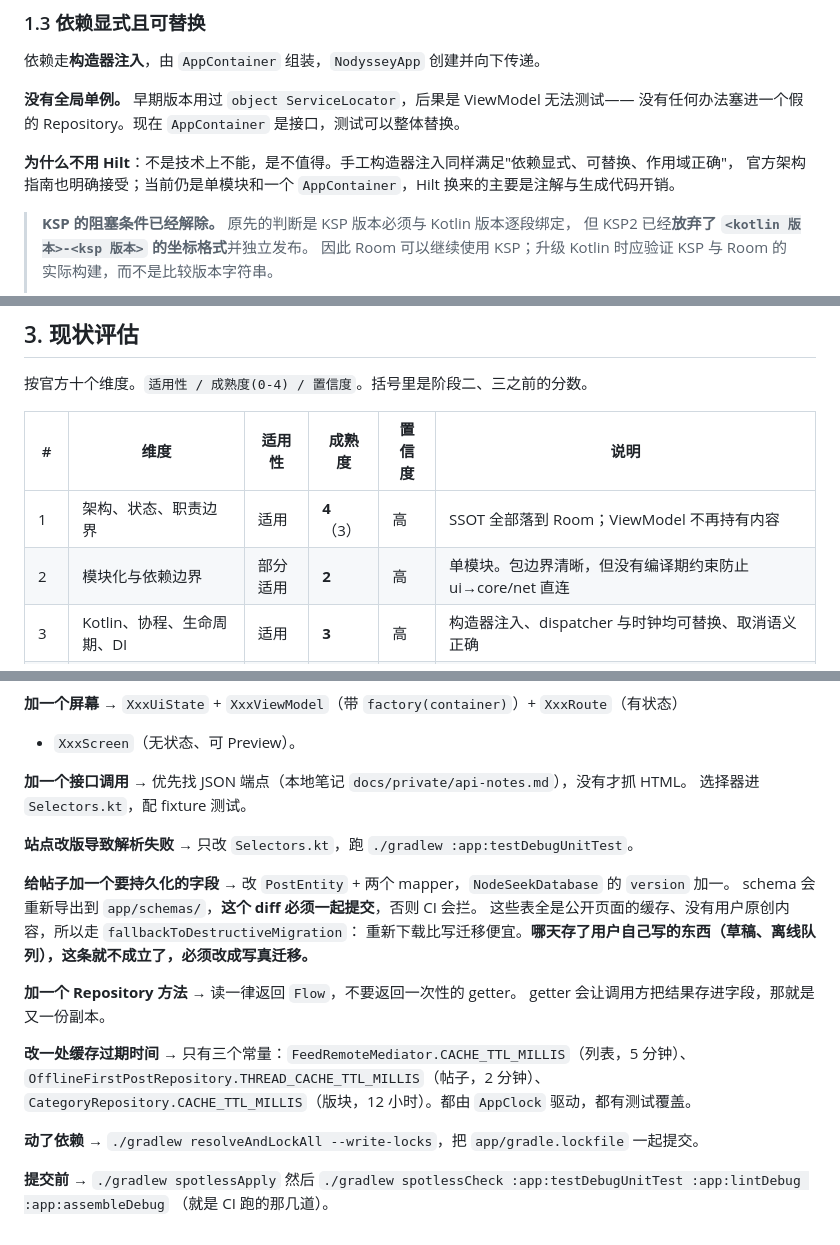
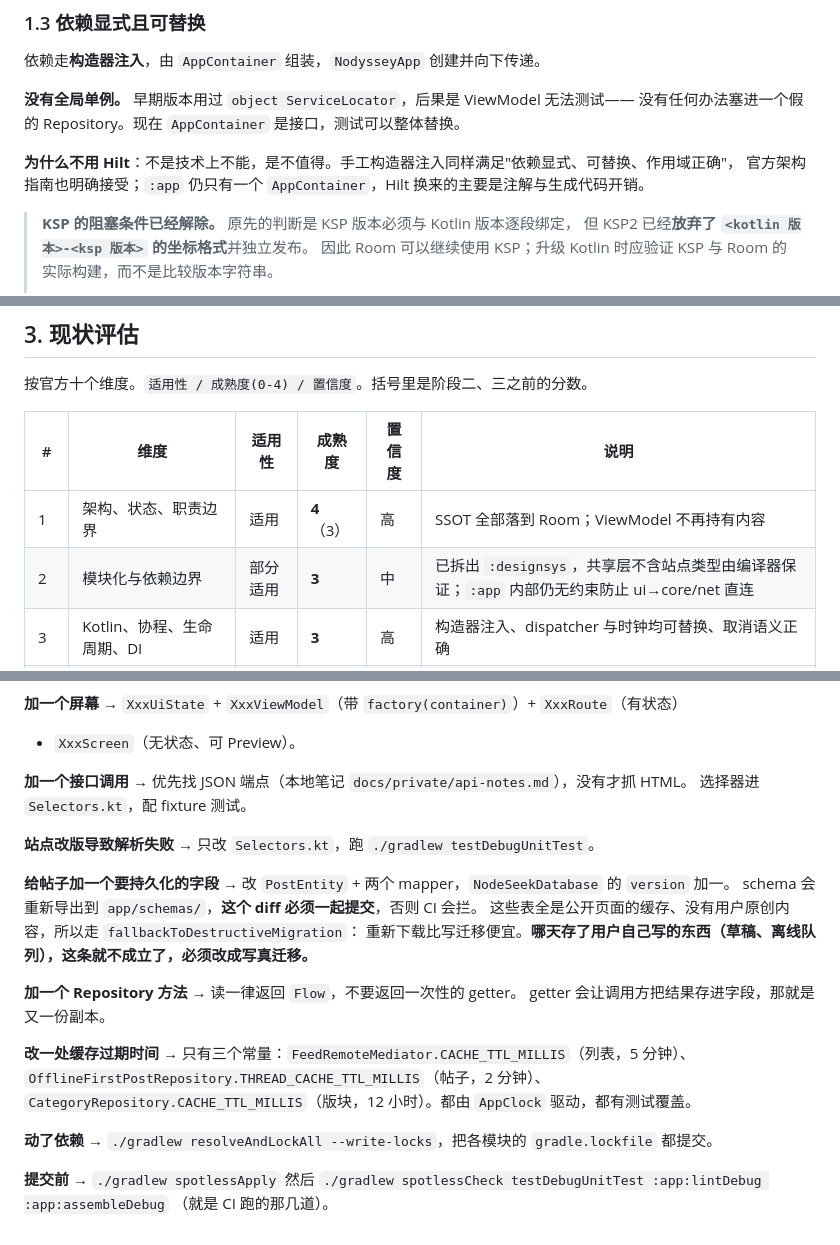
Before and after one commit to 5151561/nodyssey, a Markdown page: docs/architecture.md, 3 parts joined by grey strips. Drawn GitHub-style.

```diff
--- a/docs/architecture.md
+++ b/docs/architecture.md
@@ -67,7 +67,7 @@
 没有任何办法塞进一个假的 Repository。现在 `AppContainer` 是接口，测试可以整体替换。
 
 **为什么不用 Hilt**：不是技术上不能，是不值得。手工构造器注入同样满足"依赖显式、可替换、作用域正确"，
-官方架构指南也明确接受；当前仍是单模块和一个 `AppContainer`，Hilt 换来的主要是注解与生成代码开销。
+官方架构指南也明确接受；`:app` 仍只有一个 `AppContainer`，Hilt 换来的主要是注解与生成代码开销。
 
 > **KSP 的阻塞条件已经解除。** 原先的判断是 KSP 版本必须与 Kotlin 版本逐段绑定，
 > 但 KSP2 已经**放弃了 `<kotlin 版本>-<ksp 版本>` 的坐标格式**并独立发布。
@@ -250,7 +250,7 @@ notifications/ WorkManager 周期轮询、系统通知渠道与免打扰判断
 | # | 维度 | 适用性 | 成熟度 | 置信度 | 说明 |
 |---|---|---|---|---|---|
 | 1 | 架构、状态、职责边界 | 适用 | **4**（3） | 高 | SSOT 全部落到 Room；ViewModel 不再持有内容 |
-| 2 | 模块化与依赖边界 | 部分适用 | **2** | 高 | 单模块。包边界清晰，但没有编译期约束防止 ui→core/net 直连 |
+| 2 | 模块化与依赖边界 | 部分适用 | **3** | 中 | 已拆出 `:designsys`，共享层不含站点类型由编译器保证；`:app` 内部仍无约束防止 ui→core/net 直连 |
 | 3 | Kotlin、协程、生命周期、DI | 适用 | **3** | 高 | 构造器注入、dispatcher 与时钟均可替换、取消语义正确 |
 | 4 | 数据、同步、后台任务 | 适用 | **3**（1） | 高 | Room + Paging 3 离线优先；WorkManager 轮询未读并按设置投递系统通知 |
 | 5 | UI、Compose、导航、设计系统 | 适用 | **3** | 高 | Compose + M3 + Nav3；批次 F 与主要一、二级页已落地，部分写操作仍待接入 |
@@ -431,7 +431,7 @@ Route/Screen 拆分 + Preview；ViewModel 测试（含两个回归用例）。
 **加一个接口调用** → 优先找 JSON 端点（本地笔记 `docs/private/api-notes.md`），没有才抓 HTML。
 选择器进 `Selectors.kt`，配 fixture 测试。
 
-**站点改版导致解析失败** → 只改 `Selectors.kt`，跑 `./gradlew :app:testDebugUnitTest`。
+**站点改版导致解析失败** → 只改 `Selectors.kt`，跑 `./gradlew testDebugUnitTest`。
 
 **给帖子加一个要持久化的字段** → 改 `PostEntity` + 两个 mapper，`NodeSeekDatabase` 的 `version` 加一。
 schema 会重新导出到 `app/schemas/`，**这个 diff 必须一起提交**，否则 CI 会拦。
@@ -445,8 +445,8 @@ getter 会让调用方把结果存进字段，那就是又一份副本。
 `OfflineFirstPostRepository.THREAD_CACHE_TTL_MILLIS`（帖子，2 分钟）、
 `CategoryRepository.CACHE_TTL_MILLIS`（版块，12 小时）。都由 `AppClock` 驱动，都有测试覆盖。
 
-**动了依赖** → `./gradlew resolveAndLockAll --write-locks`，把 `app/gradle.lockfile` 一起提交。
+**动了依赖** → `./gradlew resolveAndLockAll --write-locks`，把各模块的 `gradle.lockfile` 都提交。
 
 **提交前** → `./gradlew spotlessApply` 然后
-`./gradlew spotlessCheck :app:testDebugUnitTest :app:lintDebug :app:assembleDebug`
+`./gradlew spotlessCheck testDebugUnitTest :app:lintDebug :app:assembleDebug`
 （就是 CI 跑的那几道）。
```
Also changed, not shown: other parts of docs/architecture.md (+1 -1 lines), AGENTS.md (+8 -5 lines).
